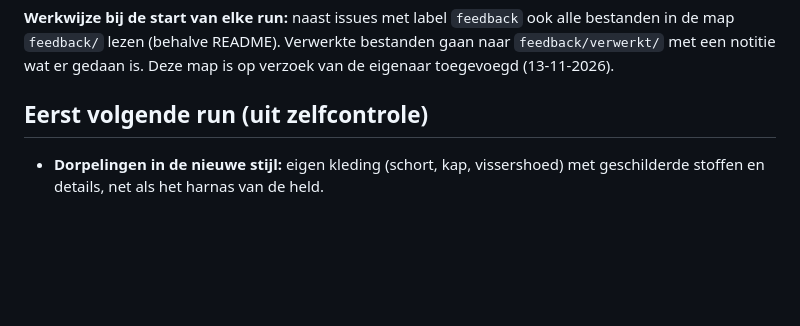
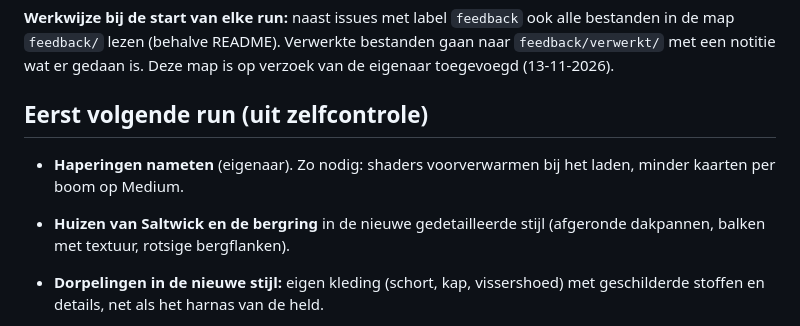
Before and after one commit to m4rk4ever-lang/Fantasy-RPG, a Markdown page: docs/ROADMAP.md, the part around the change. GitHub-like rendering; blank space fills up the shorter version.

```diff
--- a/docs/ROADMAP.md
+++ b/docs/ROADMAP.md
@@ -5,6 +5,9 @@ Blokken van ongeveer 60 minuten. De bouwagent pakt elke run het eerste niet-afge
 **Werkwijze bij de start van elke run:** naast issues met label `feedback` ook alle bestanden in de map `feedback/` lezen (behalve README). Verwerkte bestanden gaan naar `feedback/verwerkt/` met een notitie wat er gedaan is. Deze map is op verzoek van de eigenaar toegevoegd (13-11-2026).
 
 ## Eerst volgende run (uit zelfcontrole)
+
+- **Haperingen nameten** (eigenaar). Zo nodig: shaders voorverwarmen bij het laden, minder kaarten per boom op Medium.
+- **Huizen van Saltwick en de bergring** in de nieuwe gedetailleerde stijl (afgeronde dakpannen, balken met textuur, rotsige bergflanken).
 
 - **Dorpelingen in de nieuwe stijl:** eigen kleding (schort, kap, vissershoed) met geschilderde stoffen en details, net als het harnas van de held.
 - **Gezicht van de held:** eigen ogen en wenkbrauwen in de geschilderde stijl, of een gesloten helm als keuze in de character creator.
```
Also changed, not shown: CHANGELOG.md (+20 -0 lines), docs/screenshots/2026-11-14/01_overzicht.png (added), docs/screenshots/2026-11-14/02_gevecht.png (added), docs/screenshots/2026-11-14/03_landmark.png (added), docs/screenshots/2026-11-14/06_dorp.png (added), docs/screenshots/2026-11-14/bos.png (added), 6 other files.
